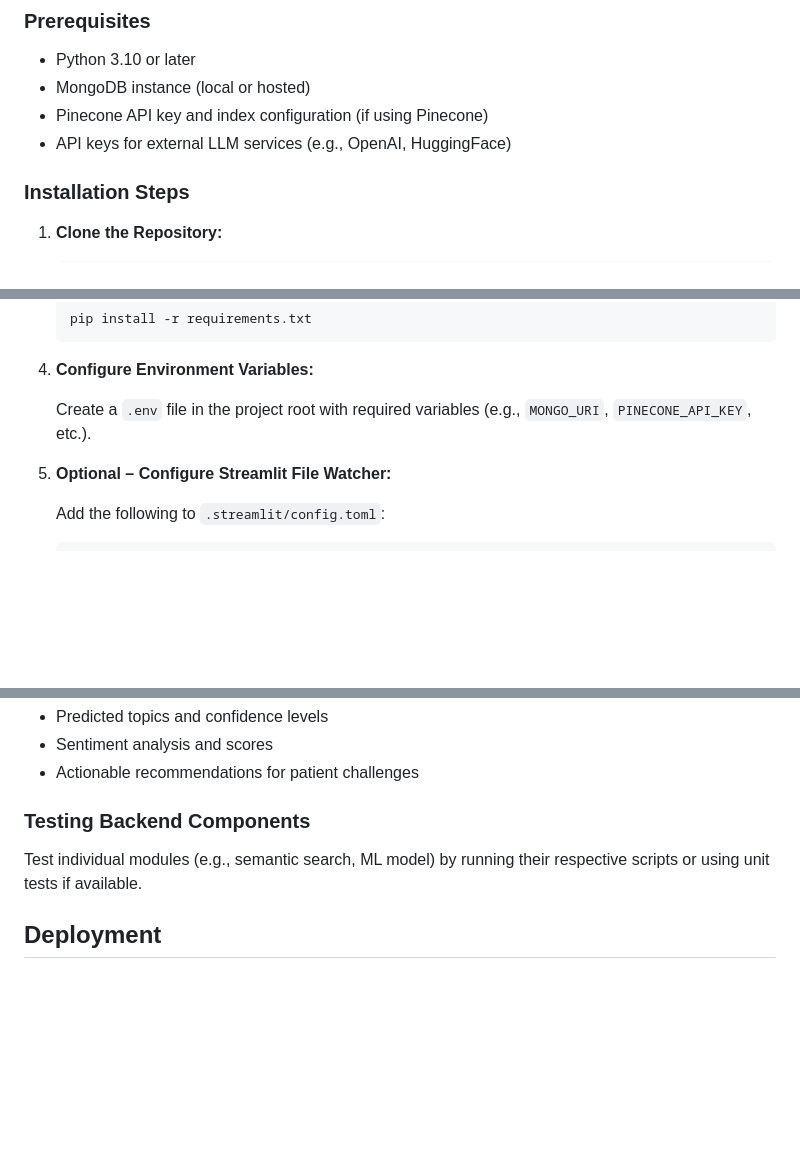
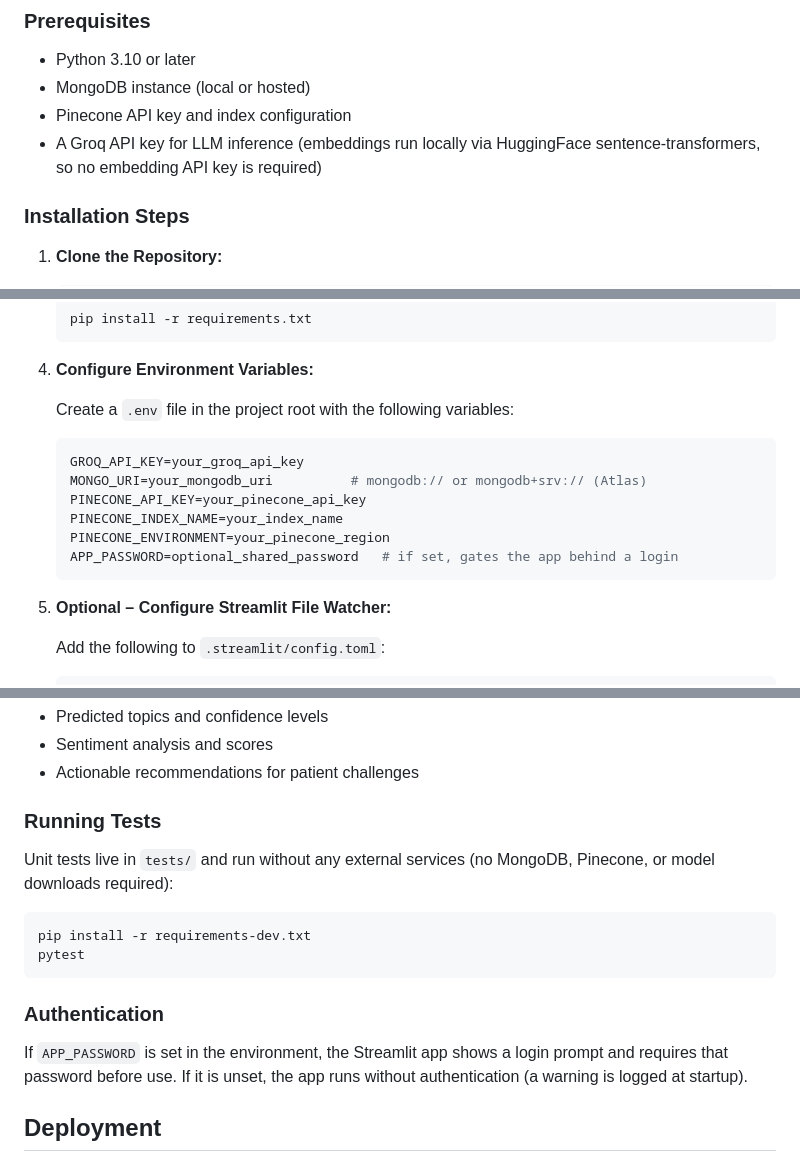
Before and after one commit to SMK1705/MentalHealth_Assistant, a Markdown page: README.md, 3 parts joined by grey strips. GitHub-like rendering; blank space fills up the shorter version.

Commit message:
Update README: Groq LLM, env vars, tests, auth, db.py
Correct the LLM stack (Groq, not OpenAI), document the actual .env
variables and optional APP_PASSWORD, add Running Tests and Authentication
sections, and list db.py in the project structure.

````diff
--- a/README.md
+++ b/README.md
@@ -61,8 +62,8 @@ MentalHealthChatbot/
 
 - Python 3.10 or later
 - MongoDB instance (local or hosted)
-- Pinecone API key and index configuration (if using Pinecone)
-- API keys for external LLM services (e.g., OpenAI, HuggingFace)
+- Pinecone API key and index configuration
+- A Groq API key for LLM inference (embeddings run locally via HuggingFace sentence-transformers, so no embedding API key is required)
 
 ### Installation Steps
 
@@ -88,7 +89,16 @@ MentalHealthChatbot/
 
 4. **Configure Environment Variables:**
 
-    Create a `.env` file in the project root with required variables (e.g., `MONGO_URI`, `PINECONE_API_KEY`, etc.).
+    Create a `.env` file in the project root with the following variables:
+
+    ```env
+    GROQ_API_KEY=your_groq_api_key
+    MONGO_URI=your_mongodb_uri          # mongodb:// or mongodb+srv:// (Atlas)
+    PINECONE_API_KEY=your_pinecone_api_key
+    PINECONE_INDEX_NAME=your_index_name
+    PINECONE_ENVIRONMENT=your_pinecone_region
+    APP_PASSWORD=optional_shared_password   # if set, gates the app behind a login
+    ```
 
 5. **Optional – Configure Streamlit File Watcher:**
 
@@ -121,9 +131,18 @@ This opens the chatbot interface in your browser at `http://localhost:8501`. Int
 - Sentiment analysis and scores
 - Actionable recommendations for patient challenges
 
-### Testing Backend Components
+### Running Tests
 
-Test individual modules (e.g., semantic search, ML model) by running their respective scripts or using unit tests if available.
+Unit tests live in `tests/` and run without any external services (no MongoDB, Pinecone, or model downloads required):
+
+```bash
+pip install -r requirements-dev.txt
+pytest
+```
+
+### Authentication
+
+If `APP_PASSWORD` is set in the environment, the Streamlit app shows a login prompt and requires that password before use. If it is unset, the app runs without authentication (a warning is logged at startup).
 
 ## Deployment
 
````
Also changed, not shown: other parts of README.md (+3 -1 lines).
